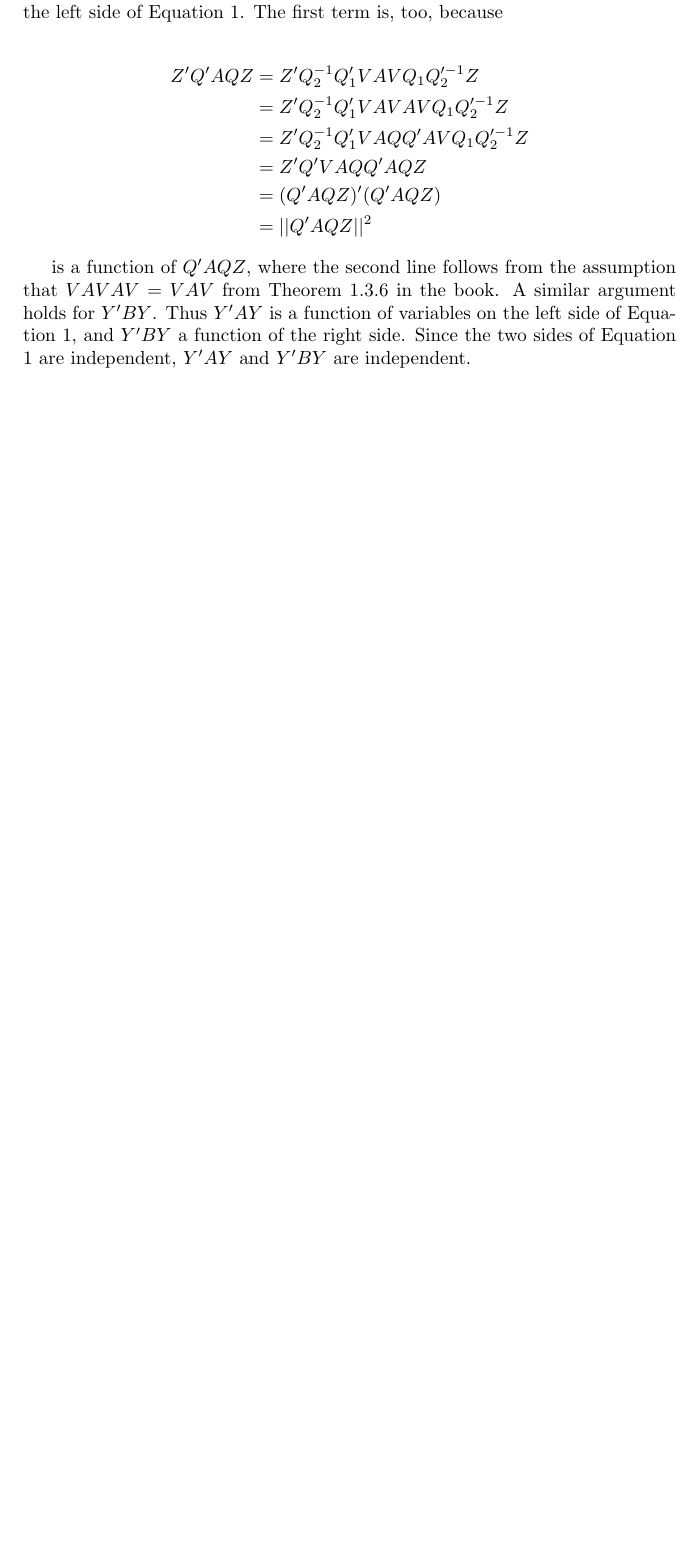
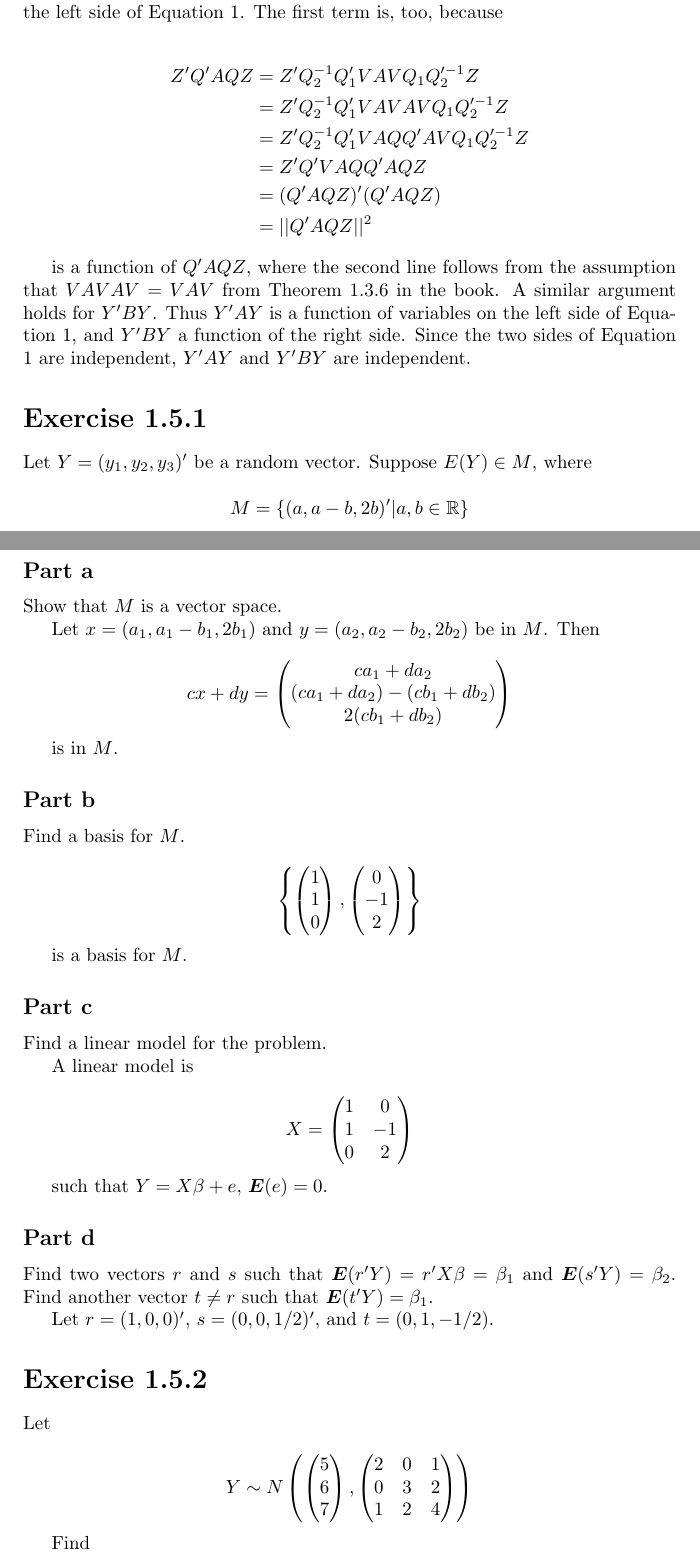
Before and after one commit to aulchen/pacq, a LaTeX document (Chapter01.tex): part of page 4 of 4 before the commit and two parts of pages 4 and 5 of 6 after it, the two joined at a grey line, cut so that both start at the same text, the shorter picture padded with empty space. Compiled offline with pdfLaTeX.

Commit message:
Finished Exercise 1.5.1 and 1.5.2a-e

```diff
--- a/Chapter01.tex
+++ b/Chapter01.tex
@@ -233,3 +233,86 @@ Z'Q'AQZ &= Z'Q_2^{-1}Q_1'VAVQ_1Q_2'^{-1}Z \\
 
 is a function of $Q'AQZ$, where the second line follows from the assumption that $VAVAV=VAV$ from Theorem 1.3.6 in the book. A similar argument holds for $Y'BY$. Thus $Y'AY$ is a function of variables on the left side of Equation \ref{Exercise1.11Independence}, and $Y'BY$ a function of the right side. Since the two sides of Equation \ref{Exercise1.11Independence} are independent, $Y'AY$ and $Y'BY$ are independent.
 
+\section*{Exercise 1.5.1}
+
+Let $Y = (y_1, y_2, y_3)'$ be a random vector. Suppose $E(Y) \in M$, where
+
+\[
+M = \{
+(a, a-b, 2b)'|a, b \in \R
+\}
+\]
+
+\subsection*{Part a}
+
+Show that $M$ is a vector space.
+
+Let $x = (a_1, a_1-b_1, 2b_1)$ and $y = (a_2, a_2-b_2, 2b_2)$ be in $M$. Then
+
+\[
+cx+dy = \begin{pmatrix}
+ca_1+da_2 \\
+(ca_1+da_2) - (cb_1+db_2) \\
+2(cb_1+db_2)
+\end{pmatrix}
+\]
+
+is in $M$.
+
+\subsection*{Part b}
+
+Find a basis for $M$.
+
+\[
+\left\{
+\begin{pmatrix}
+1\\1\\0
+\end{pmatrix},
+\begin{pmatrix}
+0\\-1\\2
+\end{pmatrix}
+\right\}
+\]
+
+is a basis for $M$.
+
+\subsection*{Part c}
+
+Find a linear model for the problem.
+
+A linear model is
+
+\[
+X = \begin{pmatrix}
+1 & 0 \\
+1 & -1 \\
+0 & 2
+\end{pmatrix}
+\]
+
+such that $Y = X\beta + e$, $\E(e)=0$.
+
+\subsection*{Part d}
+
+Find two vectors $r$ and $s$ such that $\E(r'Y) = r'X\beta = \beta_1$ and $\E(s'Y) =\beta_2$. Find another vector $t \neq r$ such that $\E(t'Y)=\beta_1$.
+
+Let $r = (1, 0, 0)'$, $s = (0, 0, 1/2)'$, and $t=(0, 1, -1/2)$.
+
+\section*{Exercise 1.5.2}
+
+Let
+
+\[
+Y \sim N\left(
+\begin{pmatrix}
+5 \\ 6 \\ 7
+\end{pmatrix},
+\begin{pmatrix}
+2 & 0 & 1 \\
+0 & 3 & 2 \\
+1 & 2 & 4
+\end{pmatrix}
+\right)
+\]
+
+Find
```
Also changed, not shown: Chapter01.pdf, Chapter01.tex (106 more changed lines), 1 other file.
